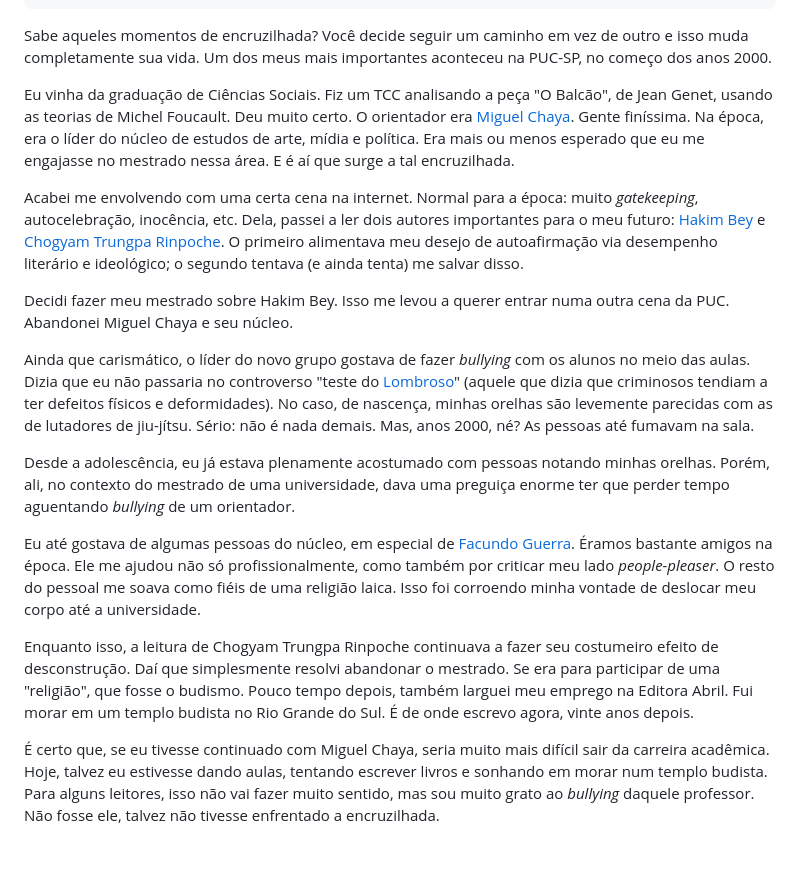
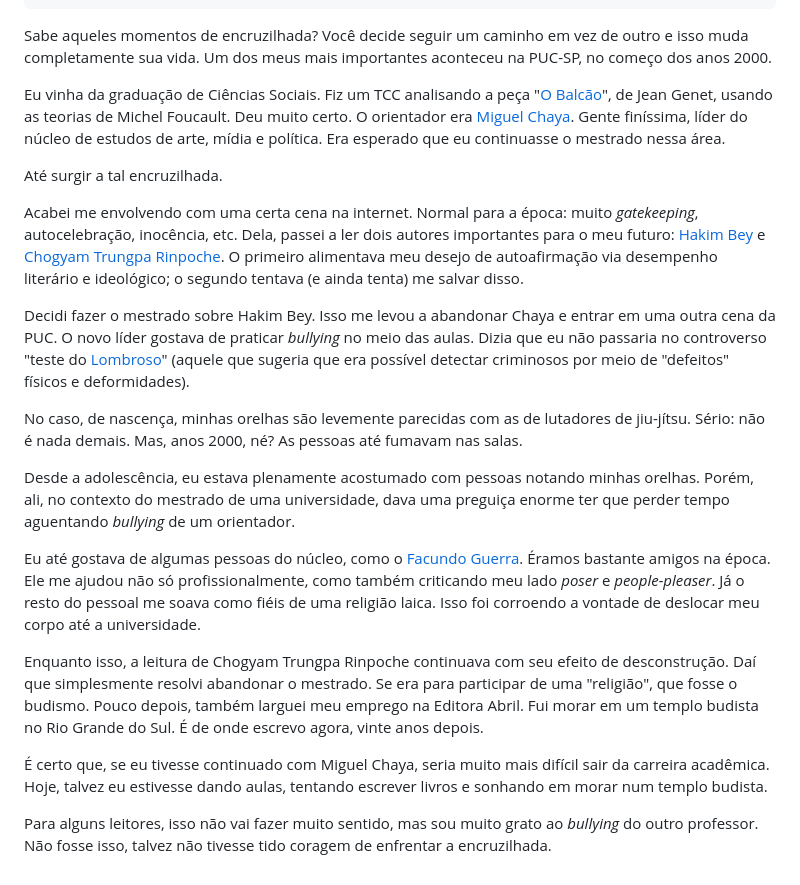
Before and after one commit to eduf/edufme, a Markdown page: src/posts/encruzilhadas-invisiveis.md, the part around the change. Rendered like a GitHub page.

Commit message:
vault backup: 2026-06-01 11:58:16

```diff
--- a/src/posts/encruzilhadas-invisiveis.md
+++ b/src/posts/encruzilhadas-invisiveis.md
@@ -9,18 +9,22 @@ description: "Quando você percebe, sua vida mudou completamente."
 ---
 Sabe aqueles momentos de encruzilhada? Você decide seguir um caminho em vez de outro e isso muda completamente sua vida. Um dos meus mais importantes aconteceu na PUC-SP, no começo dos anos 2000.
 
-Eu vinha da graduação de Ciências Sociais. Fiz um TCC analisando a peça "O Balcão", de Jean Genet, usando as teorias de Michel Foucault. Deu muito certo. O orientador era [Miguel Chaya](https://sbsociologia.com.br/project/miguel-chaia/). Gente finíssima. Na época, era o líder do núcleo de estudos de arte, mídia e política. Era mais ou menos esperado que eu me engajasse no mestrado nessa área. E é aí que surge a tal encruzilhada.
+Eu vinha da graduação de Ciências Sociais. Fiz um TCC analisando a peça "[O Balcão](https://www.goodreads.com/book/show/30174702-o-balc-o)", de Jean Genet, usando as teorias de Michel Foucault. Deu muito certo. O orientador era [Miguel Chaya](https://sbsociologia.com.br/project/miguel-chaia/). Gente finíssima, líder do núcleo de estudos de arte, mídia e política. Era esperado que eu continuasse o mestrado nessa área.
+
+Até surgir a tal encruzilhada.
 
 Acabei me envolvendo com uma certa cena na internet. Normal para a época: muito *gatekeeping*, autocelebração, inocência, etc. Dela, passei a ler dois autores importantes para o meu futuro: [Hakim Bey](https://en.wikipedia.org/wiki/Peter_Lamborn_Wilson) e [Chogyam Trungpa Rinpoche](https://en.wikipedia.org/wiki/Ch%C3%B6gyam_Trungpa). O primeiro alimentava meu desejo de autoafirmação via desempenho literário e ideológico; o segundo tentava (e ainda tenta) me salvar disso.
 
-Decidi fazer meu mestrado sobre Hakim Bey. Isso me levou a querer entrar numa outra cena da PUC. Abandonei Miguel Chaya e seu núcleo.
+Decidi fazer o mestrado sobre Hakim Bey. Isso me levou a abandonar Chaya e entrar em uma outra cena da PUC. O novo líder gostava de praticar *bullying* no meio das aulas. Dizia que eu não passaria no controverso "teste do [Lombroso](https://en.wikipedia.org/wiki/Cesare_Lombroso)" (aquele que sugeria que era possível detectar criminosos por meio de "defeitos" físicos e deformidades).
 
-Ainda que carismático, o líder do novo grupo gostava de fazer *bullying* com os alunos no meio das aulas. Dizia que eu não passaria no controverso "teste do [Lombroso](https://en.wikipedia.org/wiki/Cesare_Lombroso)" (aquele que dizia que criminosos tendiam a ter defeitos físicos e deformidades). No caso, de nascença, minhas orelhas são levemente parecidas com as de lutadores de jiu-jítsu. Sério: não é nada demais. Mas, anos 2000, né? As pessoas até fumavam na sala.
+No caso, de nascença, minhas orelhas são levemente parecidas com as de lutadores de jiu-jítsu. Sério: não é nada demais. Mas, anos 2000, né? As pessoas até fumavam nas salas.
 
-Desde a adolescência, eu já estava plenamente acostumado com pessoas notando minhas orelhas. Porém, ali, no contexto do mestrado de uma universidade, dava uma preguiça enorme ter que perder tempo aguentando *bullying* de um orientador.
+Desde a adolescência, eu estava plenamente acostumado com pessoas notando minhas orelhas. Porém, ali, no contexto do mestrado de uma universidade, dava uma preguiça enorme ter que perder tempo aguentando *bullying* de um orientador.
 
-Eu até gostava de algumas pessoas do núcleo, em especial de [Facundo Guerra](https://facundoguerra.com.br/). Éramos bastante amigos na época. Ele me ajudou não só profissionalmente, como também por criticar meu lado *people-pleaser*. O resto do pessoal me soava como fiéis de uma religião laica. Isso foi corroendo minha vontade de deslocar meu corpo até a universidade.
+Eu até gostava de algumas pessoas do núcleo, como o [Facundo Guerra](https://facundoguerra.com.br/). Éramos bastante amigos na época. Ele me ajudou não só profissionalmente, como também criticando meu lado *poser* e *people-pleaser*. Já o resto do pessoal me soava como fiéis de uma religião laica. Isso foi corroendo a vontade de deslocar meu corpo até a universidade.
 
-Enquanto isso, a leitura de Chogyam Trungpa Rinpoche continuava a fazer seu costumeiro efeito de desconstrução. Daí que simplesmente resolvi abandonar o mestrado. Se era para participar de uma "religião", que fosse o budismo. Pouco tempo depois, também larguei meu emprego na Editora Abril. Fui morar em um templo budista no Rio Grande do Sul. É de onde escrevo agora, vinte anos depois.
+Enquanto isso, a leitura de Chogyam Trungpa Rinpoche continuava com seu efeito de desconstrução. Daí que simplesmente resolvi abandonar o mestrado. Se era para participar de uma "religião", que fosse o budismo. Pouco depois, também larguei meu emprego na Editora Abril. Fui morar em um templo budista no Rio Grande do Sul. É de onde escrevo agora, vinte anos depois.
 
-É certo que, se eu tivesse continuado com Miguel Chaya, seria muito mais difícil sair da carreira acadêmica. Hoje, talvez eu estivesse dando aulas, tentando escrever livros e sonhando em morar num templo budista. Para alguns leitores, isso não vai fazer muito sentido, mas sou muito grato ao *bullying* daquele professor. Não fosse ele, talvez não tivesse enfrentado a encruzilhada.
+É certo que, se eu tivesse continuado com Miguel Chaya, seria muito mais difícil sair da carreira acadêmica. Hoje, talvez eu estivesse dando aulas, tentando escrever livros e sonhando em morar num templo budista.
+
+Para alguns leitores, isso não vai fazer muito sentido, mas sou muito grato ao *bullying* do outro professor. Não fosse isso, talvez não tivesse tido coragem de enfrentar a encruzilhada.
```
